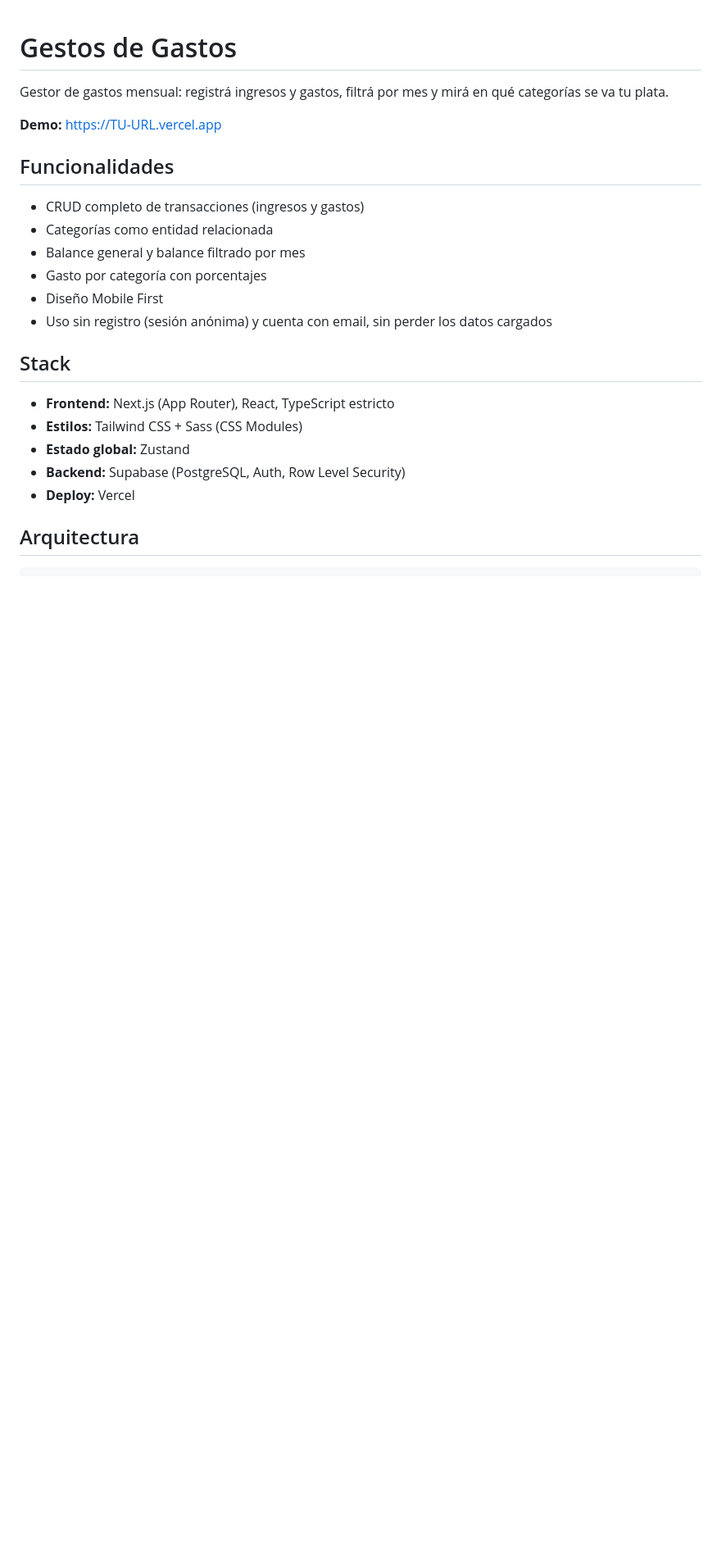
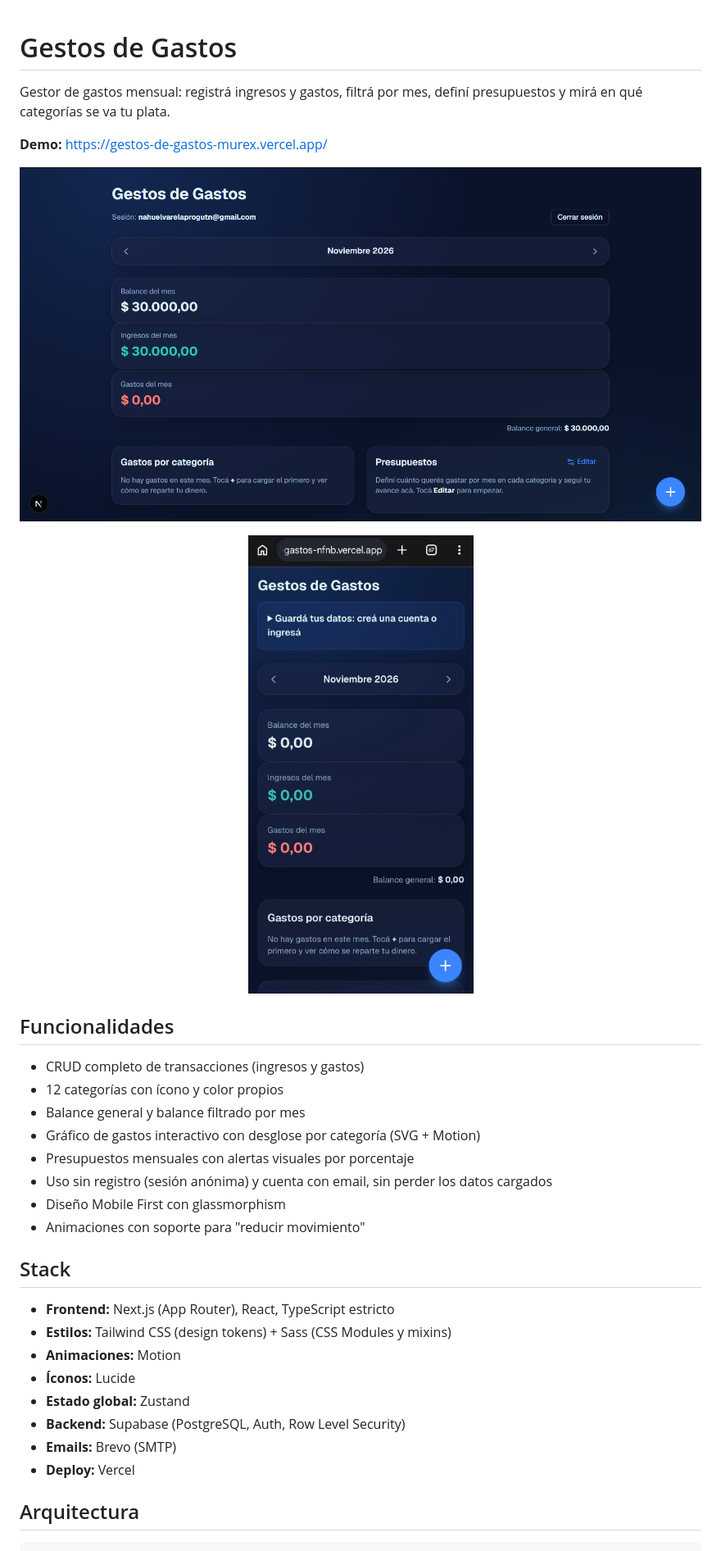
Before and after one commit to NahuelVarelaUtn/gestos-de-gastos, a Markdown page: README.md, the part around one of its changes. Shown at 82% size. Drawn GitHub-style; pictures changed too: docs/desktop.png (added), docs/vista-mobile-gestos-gastos.png (added); blank space fills up the shorter version.

Commit message:
docs: add screenshots and new features to README

```diff
--- a/README.md
+++ b/README.md
@@ -1,25 +1,36 @@
 # Gestos de Gastos
 
-Gestor de gastos mensual: registrá ingresos y gastos, filtrá por mes
-y mirá en qué categorías se va tu plata.
+Gestor de gastos mensual: registrá ingresos y gastos, filtrá por mes,
+definí presupuestos y mirá en qué categorías se va tu plata.
 
-**Demo:** https://TU-URL.vercel.app
+**Demo:** https://gestos-de-gastos-murex.vercel.app/
+
+![Vista desktop](docs/desktop.png)
+
+<p align="center">
+  <img src="docs/vista-mobile-gestos-gastos.png" alt="Vista celular" width="300" />
+</p>
 
 ## Funcionalidades
 
 - CRUD completo de transacciones (ingresos y gastos)
-- Categorías como entidad relacionada
+- 12 categorías con ícono y color propios
 - Balance general y balance filtrado por mes
-- Gasto por categoría con porcentajes
-- Diseño Mobile First
+- Gráfico de gastos interactivo con desglose por categoría (SVG + Motion)
+- Presupuestos mensuales con alertas visuales por porcentaje
 - Uso sin registro (sesión anónima) y cuenta con email, sin perder los datos cargados
+- Diseño Mobile First con glassmorphism
+- Animaciones con soporte para "reducir movimiento"
 
 ## Stack
 
 - **Frontend:** Next.js (App Router), React, TypeScript estricto
-- **Estilos:** Tailwind CSS + Sass (CSS Modules)
+- **Estilos:** Tailwind CSS (design tokens) + Sass (CSS Modules y mixins)
+- **Animaciones:** Motion
+- **Íconos:** Lucide
 - **Estado global:** Zustand
 - **Backend:** Supabase (PostgreSQL, Auth, Row Level Security)
+- **Emails:** Brevo (SMTP)
 - **Deploy:** Vercel
 
 ## Arquitectura
```
Also changed, not shown: other parts of README.md (+27 -14 lines).
